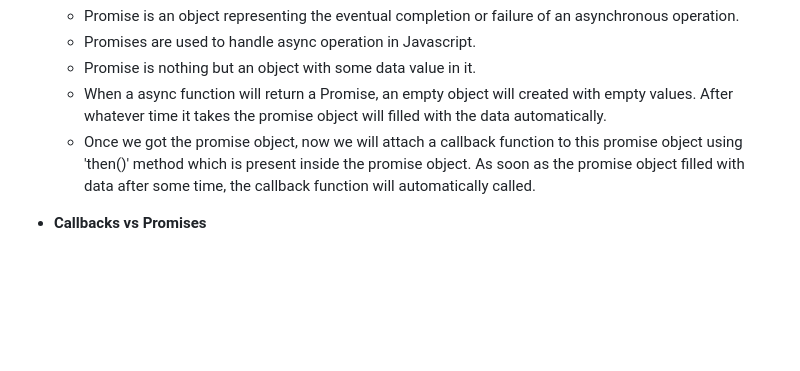
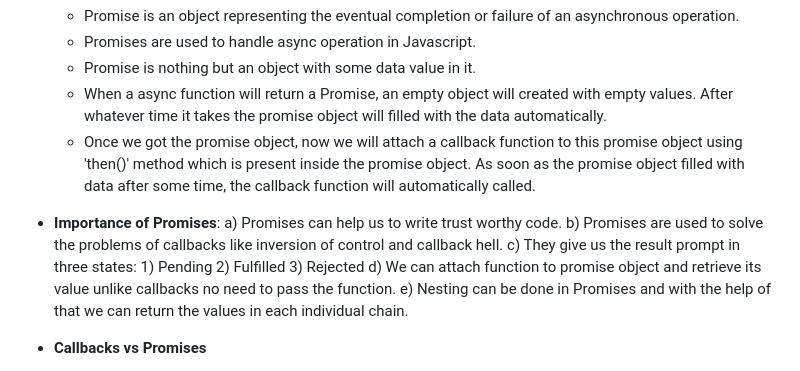
Before and after one commit to adityakkpk/Namaste-Javascript, a Markdown page: Readme.md, the part around the change. GitHub-like rendering; blank space fills up the shorter version.

Commit message:
Importance of Promises

```diff
--- a/Readme.md
+++ b/Readme.md
@@ -388,6 +388,13 @@ In this repositiry you will find all the codes of Javascript which i have learne
     - When a async function will return a Promise, an empty object will created with empty values. After whatever time it takes the promise object will filled with the data automatically.
     - Once we got the promise object, now we will attach a callback function to this promise object using 'then()' method which is present inside the promise object. As soon as the promise object filled with data after some time, the callback function will automatically called.
 
+* **Importance of Promises**:
+    a) Promises can help us to write trust worthy code.
+    b) Promises are used to solve the problems of callbacks like inversion of control and callback hell.
+    c) They give us the result prompt in three states: 1) Pending 2) Fulfilled 3) Rejected
+    d) We can attach function to promise object and retrieve its value unlike callbacks no need to pass the function.
+    e) Nesting can be done in Promises and with the help of that we can return the values in each individual chain.
+
 * **Callbacks vs Promises**
     - In callbacks we passes the function inside a callback and we rely on the outer callback to execute the inner function. In case of promises we are attaching a callback to a promise object, the callback will automatiacally ececute after the promise object will filled with data.
     - In callbacks we have a doubt like how many times this callback will be executed or not. In the case of promises this condition is handled beautifully. As soon as we have data inside the promise object, the callback function will be executed and it will be execute only once. Ant that is how we will have the controll of our code.
```
